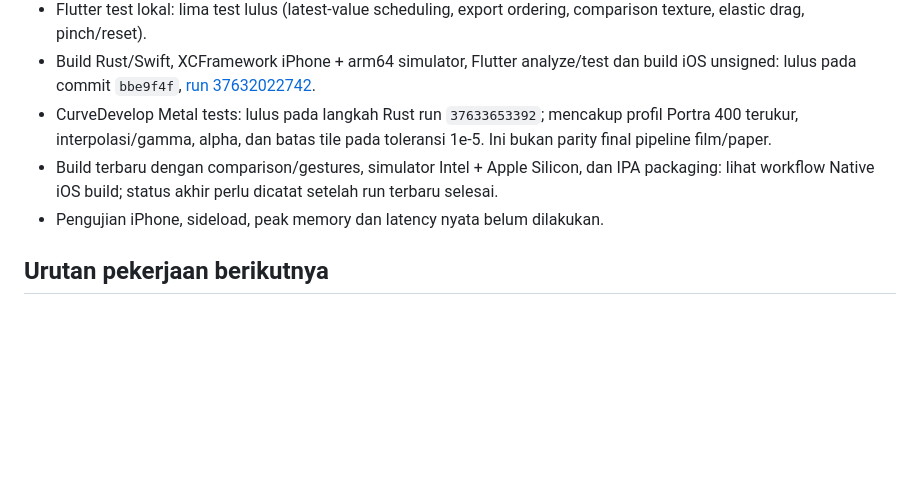
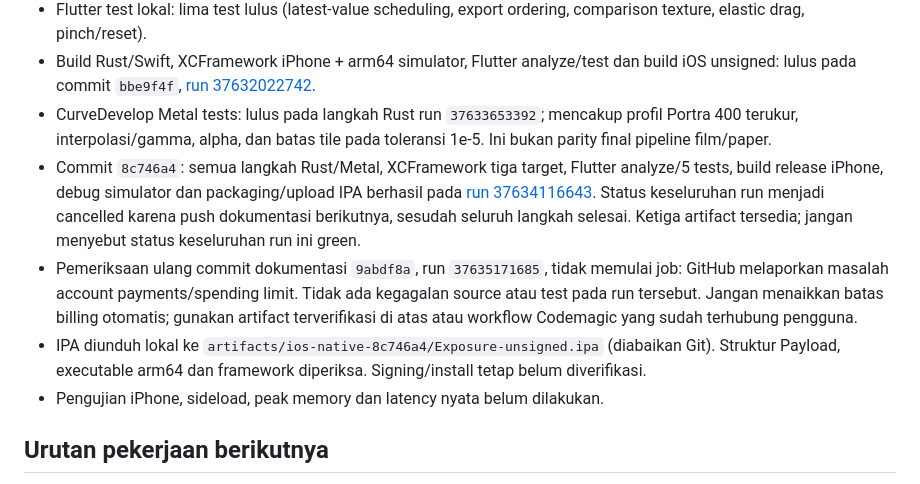
Before and after one commit to nathanaellbc/DICHROIC, a Markdown page: docs/IOS_PORT_HANDOFF.md, the part around the change. GitHub-like rendering; blank space fills up the shorter version.

Commit message:
Record built IPA artifacts and GitHub runner billing block

```diff
--- a/docs/IOS_PORT_HANDOFF.md
+++ b/docs/IOS_PORT_HANDOFF.md
@@ -32,7 +32,9 @@ bukan jaminan aplikasi bebas crash pada iPhone.
 - Flutter test lokal: lima test lulus (latest-value scheduling, export ordering, comparison texture, elastic drag, pinch/reset).
 - Build Rust/Swift, XCFramework iPhone + arm64 simulator, Flutter analyze/test dan build iOS unsigned: lulus pada commit `bbe9f4f`, [run 37632022742](https://github.com/nathanaellbc/DICHROIC/actions/runs/37632022742).
 - CurveDevelop Metal tests: lulus pada langkah Rust run `37633653392`; mencakup profil Portra 400 terukur, interpolasi/gamma, alpha, dan batas tile pada toleransi 1e-5. Ini bukan parity final pipeline film/paper.
-- Build terbaru dengan comparison/gestures, simulator Intel + Apple Silicon, dan IPA packaging: lihat workflow Native iOS build; status akhir perlu dicatat setelah run terbaru selesai.
+- Commit `8c746a4`: semua langkah Rust/Metal, XCFramework tiga target, Flutter analyze/5 tests, build release iPhone, debug simulator dan packaging/upload IPA berhasil pada [run 37634116643](https://github.com/nathanaellbc/DICHROIC/actions/runs/37634116643). Status keseluruhan run menjadi cancelled karena push dokumentasi berikutnya, sesudah seluruh langkah selesai. Ketiga artifact tersedia; jangan menyebut status keseluruhan run ini green.
+- Pemeriksaan ulang commit dokumentasi `9abdf8a`, run `37635171685`, tidak memulai job: GitHub melaporkan masalah account payments/spending limit. Tidak ada kegagalan source atau test pada run tersebut. Jangan menaikkan batas billing otomatis; gunakan artifact terverifikasi di atas atau workflow Codemagic yang sudah terhubung pengguna.
+- IPA diunduh lokal ke `artifacts/ios-native-8c746a4/Exposure-unsigned.ipa` (diabaikan Git). Struktur Payload, executable arm64 dan framework diperiksa. Signing/install tetap belum diverifikasi.
 - Pengujian iPhone, sideload, peak memory dan latency nyata belum dilakukan.
 
 ## Urutan pekerjaan berikutnya
```
